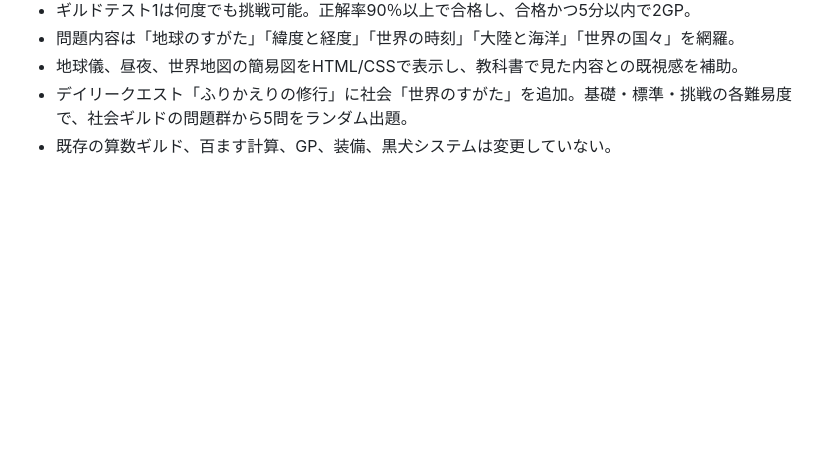
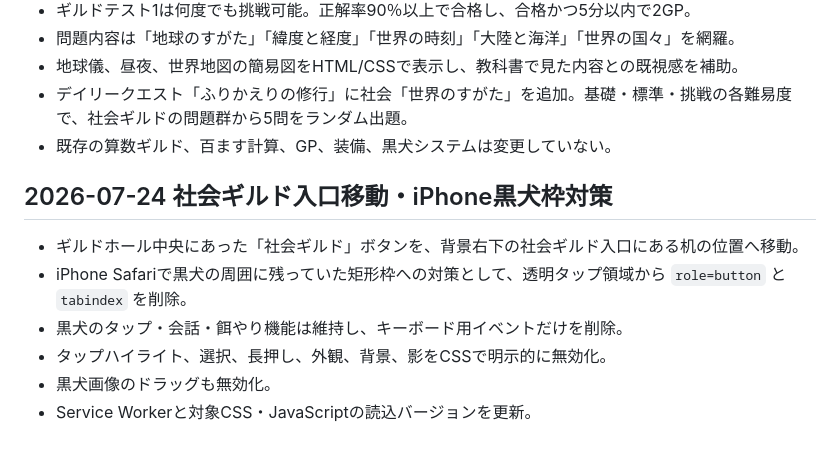
Before and after one commit to sumida-passion/summer-guild, a Markdown page: docs/development-log.md, the part around the change. GitHub-like rendering; blank space fills up the shorter version.

```diff
--- a/docs/development-log.md
+++ b/docs/development-log.md
@@ -141,3 +141,13 @@
 - 地球儀、昼夜、世界地図の簡易図をHTML/CSSで表示し、教科書で見た内容との既視感を補助。
 - デイリークエスト「ふりかえりの修行」に社会「世界のすがた」を追加。基礎・標準・挑戦の各難易度で、社会ギルドの問題群から5問をランダム出題。
 - 既存の算数ギルド、百ます計算、GP、装備、黒犬システムは変更していない。
+
+
+## 2026-07-24 社会ギルド入口移動・iPhone黒犬枠対策
+
+- ギルドホール中央にあった「社会ギルド」ボタンを、背景右下の社会ギルド入口にある机の位置へ移動。
+- iPhone Safariで黒犬の周囲に残っていた矩形枠への対策として、透明タップ領域から `role=button` と `tabindex` を削除。
+- 黒犬のタップ・会話・餌やり機能は維持し、キーボード用イベントだけを削除。
+- タップハイライト、選択、長押し、外観、背景、影をCSSで明示的に無効化。
+- 黒犬画像のドラッグも無効化。
+- Service Workerと対象CSS・JavaScriptの読込バージョンを更新。
```
